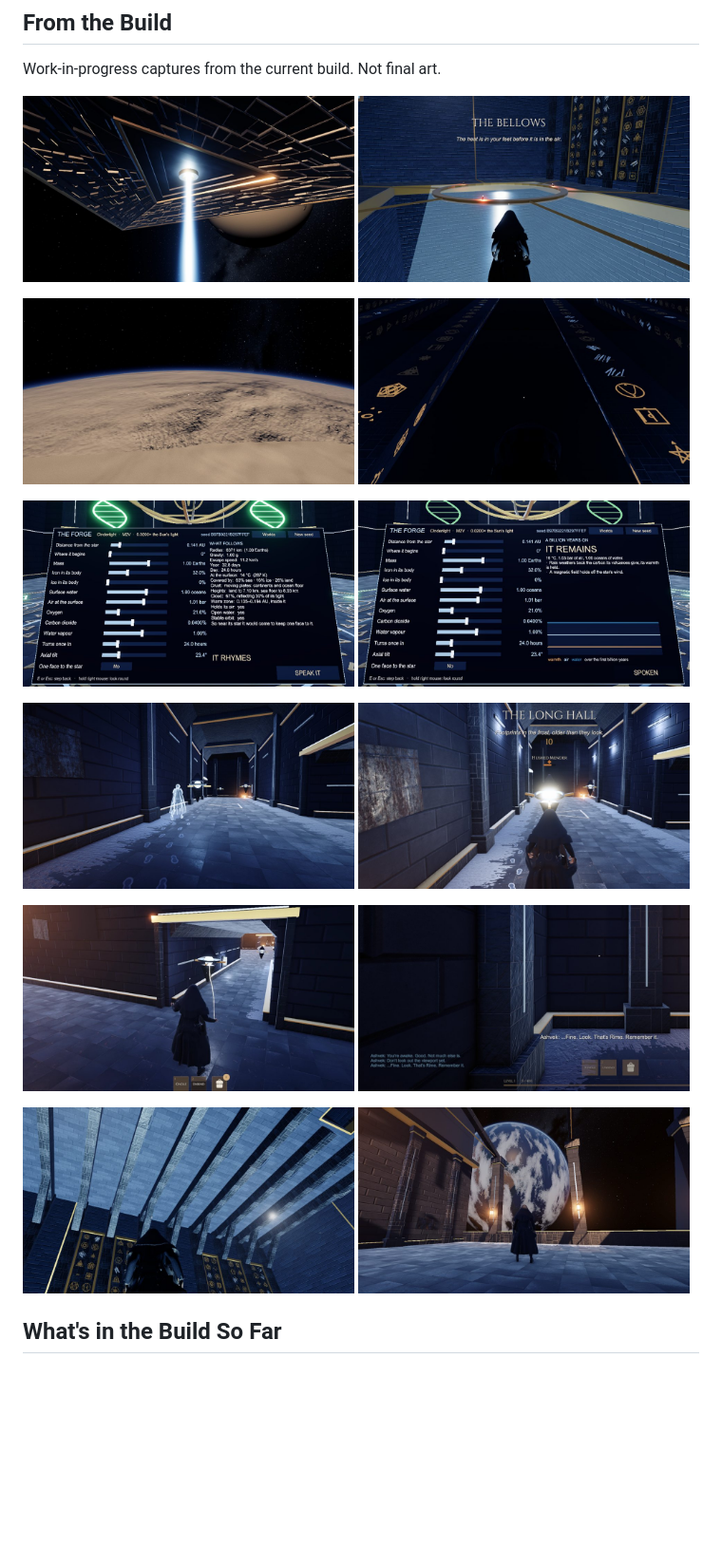
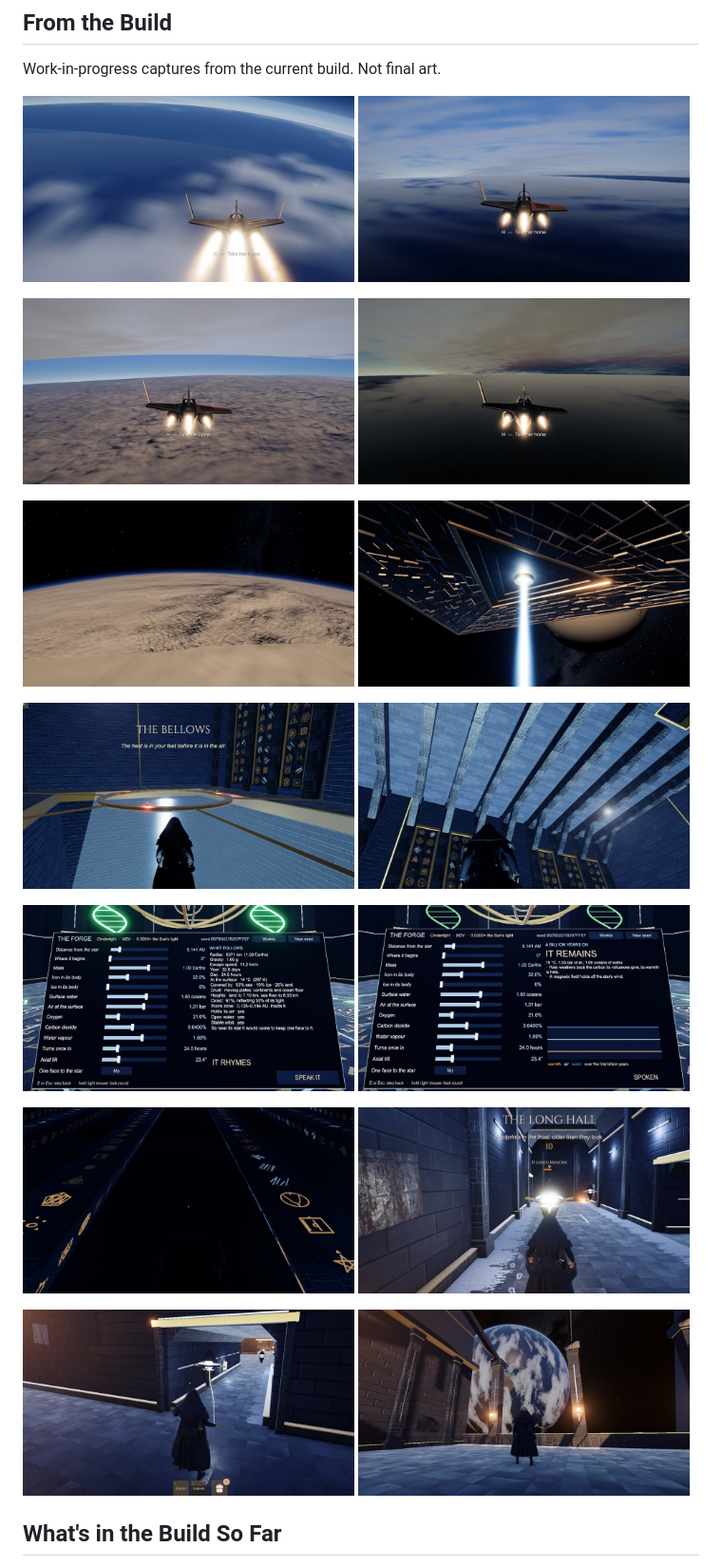
Before and after one commit to rawdata369/pbuild-game, a Markdown page: README.md, the part around one of its changes. Shown at 95% size. Drawn GitHub-style; pictures changed too: media/build-chat.jpg (deleted), media/build-echo-footprints.jpg (deleted), media/build-flying-down.jpg (added); blank space fills up the shorter version.

Commit message:
From the Build opens on the living worlds: Elizabeth flying down from orbit, a sea reflecting the sky, the overcast and the sea at dusk; the build list adds her hyperdrive and the flight down to a world

```diff
--- a/README.md
+++ b/README.md
@@ -21,27 +21,31 @@ Pbuild is a first-person game about building planets and exploring them. You are
 Work-in-progress captures from the current build. Not final art.
 
 <p>
-  <img src="media/build-bellows-below.jpg" width="49%" alt="Last Lantern from beneath, her heart's plume burning down out of the ship">
-  <img src="media/build-bellows-arrive.jpg" width="49%" alt="The Bellows, at the Axis's very foot">
+  <img src="media/build-flying-down.jpg" width="49%" alt="Flying Elizabeth down into a living world from orbit">
+  <img src="media/build-sea-sky.jpg" width="49%" alt="Low over its sea, the water reflecting the sky and the clouds">
 </p>
 <p>
-  <img src="media/build-ground-30km.jpg" width="49%" alt="A world's ground, drawn as you come down to it">
-  <img src="media/build-spoken-columns.jpg" width="49%" alt="The Spoken Hall's columns, gold words climbing into the dark">
+  <img src="media/build-overcast.jpg" width="49%" alt="Under the overcast, its ground fading into the world&#39;s own haze">
+  <img src="media/build-sea-dusk.jpg" width="49%" alt="The same sea at dusk, the sun low under the clouds">
 </p>
 <p>
-  <img src="media/forge-dials.jpg" width="49%" alt="Writing a world at the Forge's console">
+  <img src="media/build-ground-30km.jpg" width="49%" alt="A world&#39;s ground, drawn as you come down to it">
+  <img src="media/build-bellows-below.jpg" width="49%" alt="Last Lantern from beneath, her heart&#39;s plume burning down out of the ship">
+</p>
+<p>
+  <img src="media/build-bellows-arrive.jpg" width="49%" alt="The Bellows, at the Axis&#39;s very foot">
+  <img src="media/build-bellows-ribs.jpg" width="49%" alt="The Bellows&#39; ribs, and the tablets of ancient words between them">
+</p>
+<p>
+  <img src="media/forge-dials.jpg" width="49%" alt="Writing a world at the Forge&#39;s console">
   <img src="media/forge-answer.jpg" width="49%" alt="The Forge answering a world just spoken">
 </p>
 <p>
-  <img src="media/build-echo-footprints.jpg" width="49%" alt="Elizabeth's echo, walking the Long Hall in her own footprints">
+  <img src="media/build-spoken-columns.jpg" width="49%" alt="The Spoken Hall&#39;s columns, gold words climbing into the dark">
   <img src="media/build-long-hall-fight.jpg" width="49%" alt="A fight in the Long Hall">
 </p>
 <p>
   <img src="media/hushed-unbind.jpg" width="49%" alt="Unbind lands on a Hushed Mender">
-  <img src="media/build-chat.jpg" width="49%" alt="One chat: Ashvek's words kept as he speaks them">
-</p>
-<p>
-  <img src="media/build-bellows-ribs.jpg" width="49%" alt="The Bellows' ribs, and the tablets of ancient words between them">
   <img src="media/world-near-watch.jpg" width="49%" alt="A world you spoke, filling the Observatory">
 </p>
 
```
Also changed, not shown: other parts of README.md (+2 -2 lines).
